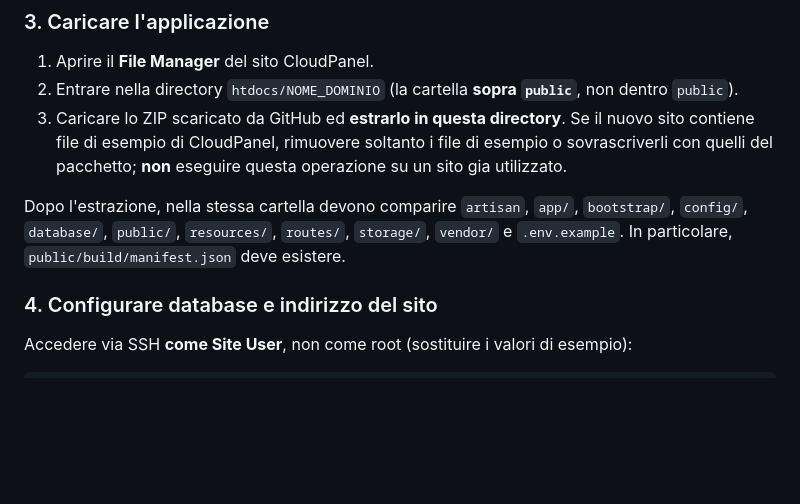
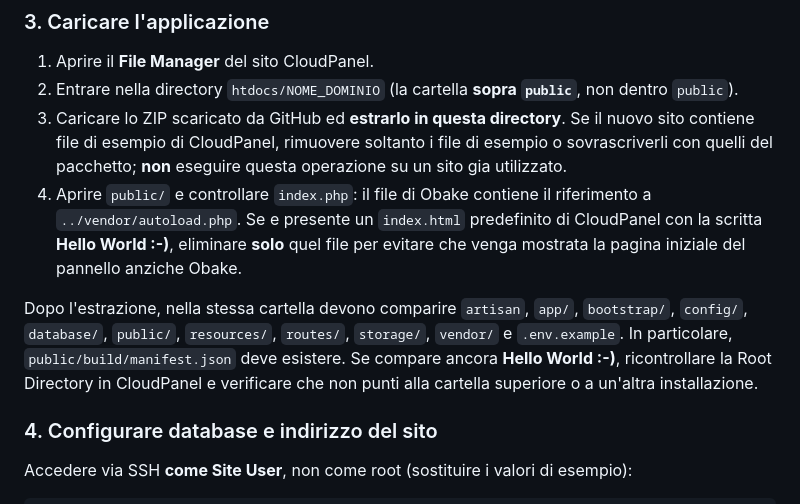
Before and after one commit to Capobuf/MP3, a Markdown page: README.md, the part around the change. Drawn GitHub-style; blank space fills up the shorter version.

Commit message:
docs: clarify removal of CloudPanel Hello World placeholder

```diff
--- a/README.md
+++ b/README.md
@@ -28,8 +28,9 @@ Questa procedura usa lo **ZIP di produzione** generato da GitHub Actions. Contie
 1. Aprire il **File Manager** del sito CloudPanel.
 2. Entrare nella directory `htdocs/NOME_DOMINIO` (la cartella **sopra `public`**, non dentro `public`).
 3. Caricare lo ZIP scaricato da GitHub ed **estrarlo in questa directory**. Se il nuovo sito contiene file di esempio di CloudPanel, rimuovere soltanto i file di esempio o sovrascriverli con quelli del pacchetto; **non** eseguire questa operazione su un sito gia utilizzato.
+4. Aprire `public/` e controllare `index.php`: il file di Obake contiene il riferimento a `../vendor/autoload.php`. Se e presente un `index.html` predefinito di CloudPanel con la scritta **Hello World :-)**, eliminare **solo** quel file per evitare che venga mostrata la pagina iniziale del pannello anziche Obake.
 
-Dopo l'estrazione, nella stessa cartella devono comparire `artisan`, `app/`, `bootstrap/`, `config/`, `database/`, `public/`, `resources/`, `routes/`, `storage/`, `vendor/` e `.env.example`. In particolare, `public/build/manifest.json` deve esistere.
+Dopo l'estrazione, nella stessa cartella devono comparire `artisan`, `app/`, `bootstrap/`, `config/`, `database/`, `public/`, `resources/`, `routes/`, `storage/`, `vendor/` e `.env.example`. In particolare, `public/build/manifest.json` deve esistere. Se compare ancora **Hello World :-)**, ricontrollare la Root Directory in CloudPanel e verificare che non punti alla cartella superiore o a un'altra installazione.
 
 ### 4. Configurare database e indirizzo del sito
 
```
